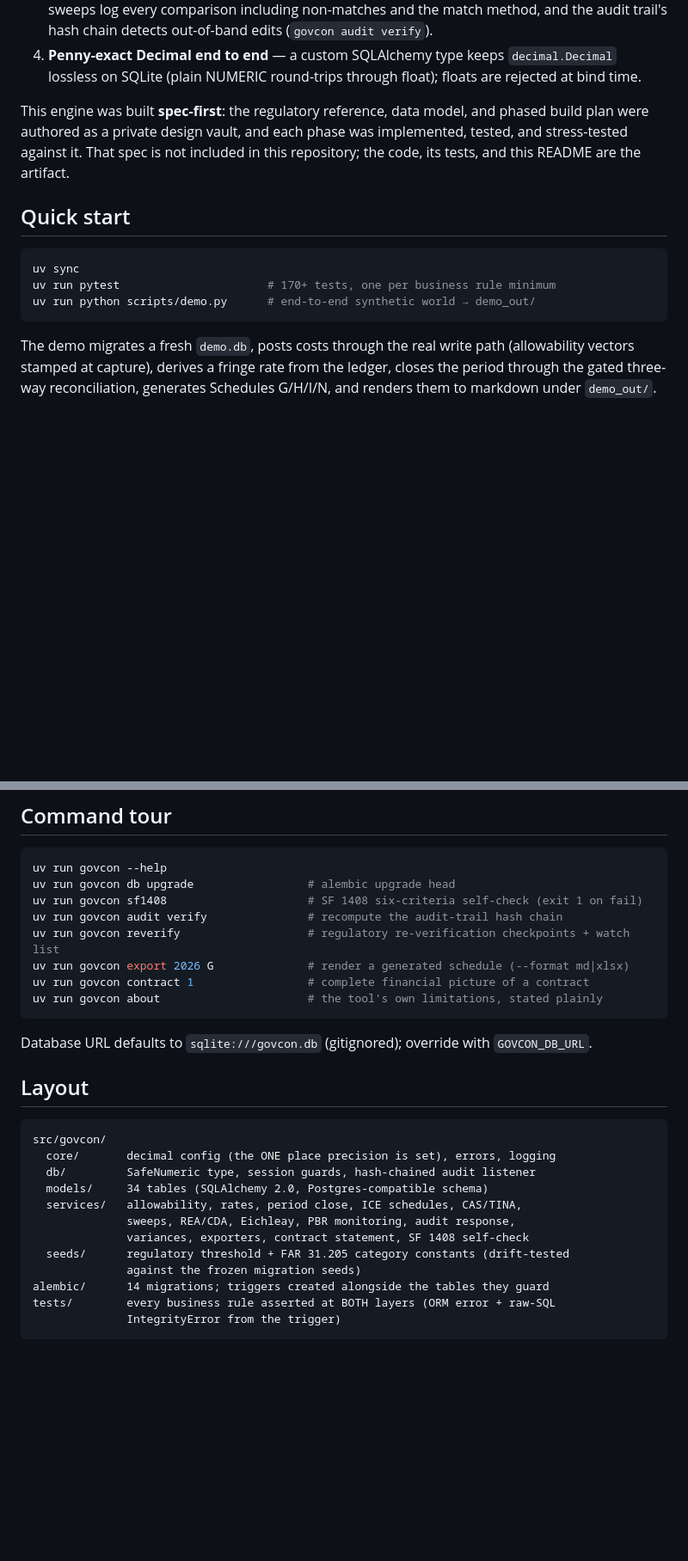
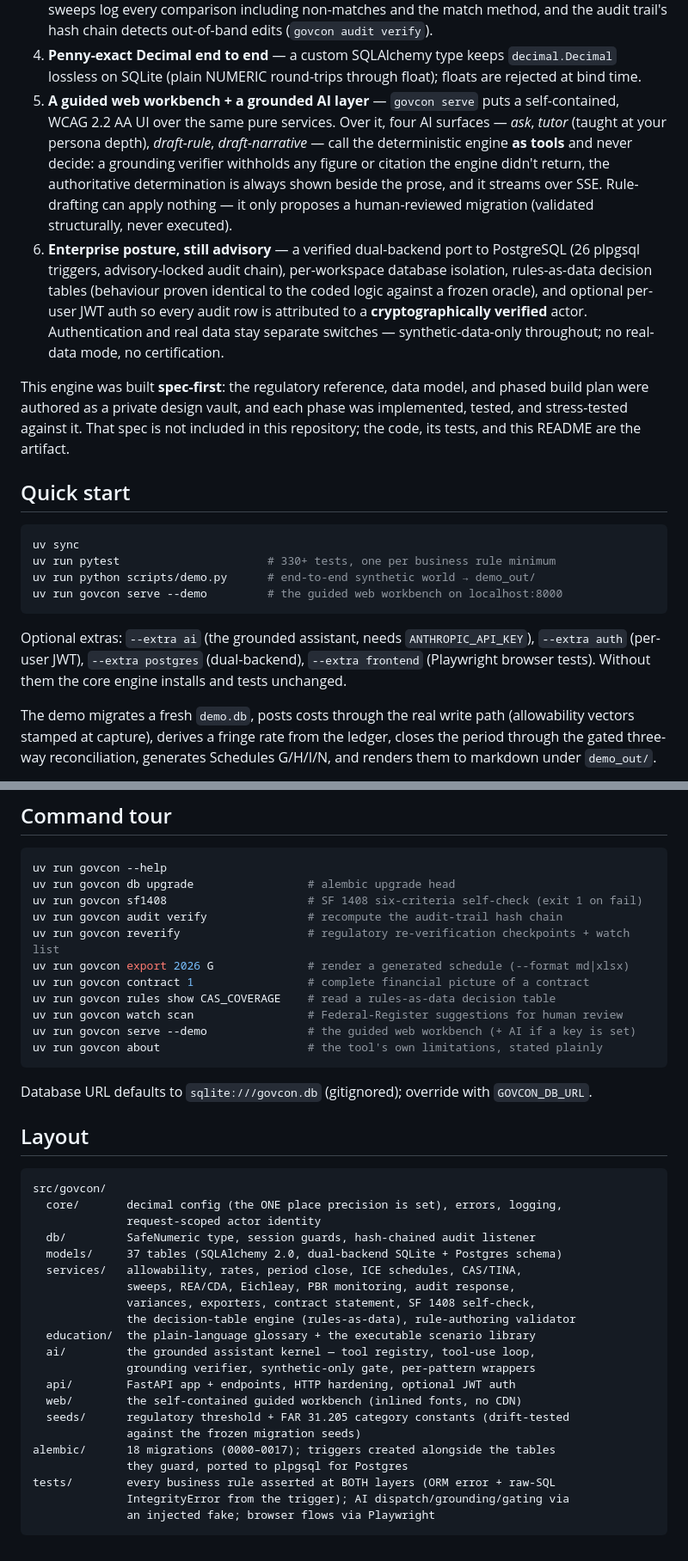
Before and after one commit to tjaiyen/govcon-compliance-engine, a Markdown page: README.md, 2 parts joined by grey strips. Shown at 86% size. Rendered like a GitHub page; blank space fills up the shorter version.

Commit message:
docs(readme): reflect the shipped project — web workbench, AI layer, enterprise (#18)
The README predated the web/AI/auth work and undersold the project (a portfolio
gap: it's the first thing a reader sees). Updated:
- "What it demonstrates" gains the guided web workbench + grounded 4-pattern AI
  layer (tools-not-decider, grounding-withhold, SSE, rule-draft-applies-nothing)
  and the enterprise posture (dual-backend Postgres, workspaces, JWT auth) —
  both explicitly still advisory / synthetic-only.
- Quick start: 170+ → 330+ tests; adds `govcon serve --demo` and the optional
  extras (ai / auth / postgres / frontend).
- Command tour: adds `govcon serve`, `rules show`, `watch scan`.
- Layout: 34 → 37 tables, 14 → 18 migrations (0000–0017, plpgsql on Postgres),
  and the new education/ ai/ api/ web/ trees + decision-engine/rule-authoring.

Docs only; no code change.

Co-authored-by: Claude Fable 5 <noreply@anthropic.com>

````diff
--- a/README.md
+++ b/README.md
@@ -39,6 +39,21 @@ legal judgment. Run `govcon about` for the tool's own limitations statement.
 4. **Penny-exact Decimal end to end** — a custom SQLAlchemy type keeps
    `decimal.Decimal` lossless on SQLite (plain NUMERIC round-trips through
    float); floats are rejected at bind time.
+5. **A guided web workbench + a grounded AI layer** — `govcon serve` puts a
+   self-contained, WCAG&nbsp;2.2&nbsp;AA UI over the same pure services. Over it,
+   four AI surfaces — *ask*, *tutor* (taught at your persona depth), *draft-rule*,
+   *draft-narrative* — call the deterministic engine **as tools** and never
+   decide: a grounding verifier withholds any figure or citation the engine
+   didn't return, the authoritative determination is always shown beside the
+   prose, and it streams over SSE. Rule-drafting can apply nothing — it only
+   proposes a human-reviewed migration (validated structurally, never executed).
+6. **Enterprise posture, still advisory** — a verified dual-backend port to
+   PostgreSQL (26 plpgsql triggers, advisory-locked audit chain), per-workspace
+   database isolation, rules-as-data decision tables (behaviour proven identical
+   to the coded logic against a frozen oracle), and optional per-user JWT auth so
+   every audit row is attributed to a **cryptographically verified** actor.
+   Authentication and real data stay separate switches — synthetic-data-only
+   throughout; no real-data mode, no certification.
 
 This engine was built **spec-first**: the regulatory reference, data model, and
 phased build plan were authored as a private design vault, and each phase was
@@ -49,9 +64,14 @@ this repository; the code, its tests, and this README are the artifact.
 
 ```sh
 uv sync
-uv run pytest                      # 170+ tests, one per business rule minimum
+uv run pytest                      # 330+ tests, one per business rule minimum
 uv run python scripts/demo.py      # end-to-end synthetic world → demo_out/
+uv run govcon serve --demo         # the guided web workbench on localhost:8000
 ```
+
+Optional extras: `--extra ai` (the grounded assistant, needs `ANTHROPIC_API_KEY`),
+`--extra auth` (per-user JWT), `--extra postgres` (dual-backend), `--extra frontend`
+(Playwright browser tests). Without them the core engine installs and tests unchanged.
 
 The demo migrates a fresh `demo.db`, posts costs through the real write path
 (allowability vectors stamped at capture), derives a fringe rate from the
@@ -68,6 +88,9 @@ uv run govcon audit verify               # recompute the audit-trail hash chain
 uv run govcon reverify                   # regulatory re-verification checkpoints + watch list
 uv run govcon export 2026 G              # render a generated schedule (--format md|xlsx)
 uv run govcon contract 1                 # complete financial picture of a contract
+uv run govcon rules show CAS_COVERAGE    # read a rules-as-data decision table
+uv run govcon watch scan                 # Federal-Register suggestions for human review
+uv run govcon serve --demo               # the guided web workbench (+ AI if a key is set)
 uv run govcon about                      # the tool's own limitations, stated plainly
 ```
 
@@ -78,15 +101,24 @@ Database URL defaults to `sqlite:///govcon.db` (gitignored); override with
 
 ```
 src/govcon/
-  core/       decimal config (the ONE place precision is set), errors, logging
+  core/       decimal config (the ONE place precision is set), errors, logging,
+              request-scoped actor identity
   db/         SafeNumeric type, session guards, hash-chained audit listener
-  models/     34 tables (SQLAlchemy 2.0, Postgres-compatible schema)
+  models/     37 tables (SQLAlchemy 2.0, dual-backend SQLite + Postgres schema)
   services/   allowability, rates, period close, ICE schedules, CAS/TINA,
               sweeps, REA/CDA, Eichleay, PBR monitoring, audit response,
-              variances, exporters, contract statement, SF 1408 self-check
+              variances, exporters, contract statement, SF 1408 self-check,
+              the decision-table engine (rules-as-data), rule-authoring validator
+  education/  the plain-language glossary + the executable scenario library
+  ai/         the grounded assistant kernel — tool registry, tool-use loop,
+              grounding verifier, synthetic-only gate, per-pattern wrappers
+  api/        FastAPI app + endpoints, HTTP hardening, optional JWT auth
+  web/        the self-contained guided workbench (inlined fonts, no CDN)
   seeds/      regulatory threshold + FAR 31.205 category constants (drift-tested
               against the frozen migration seeds)
-alembic/      14 migrations; triggers created alongside the tables they guard
+alembic/      18 migrations (0000–0017); triggers created alongside the tables
+              they guard, ported to plpgsql for Postgres
 tests/        every business rule asserted at BOTH layers (ORM error + raw-SQL
-              IntegrityError from the trigger)
+              IntegrityError from the trigger); AI dispatch/grounding/gating via
+              an injected fake; browser flows via Playwright
 ```
````
